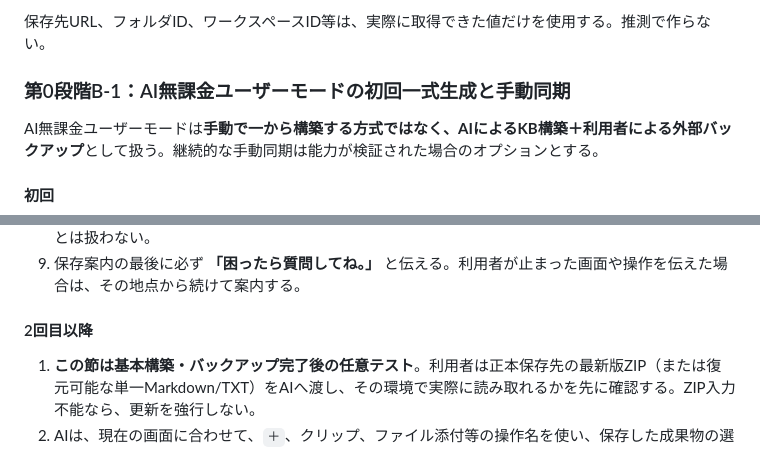
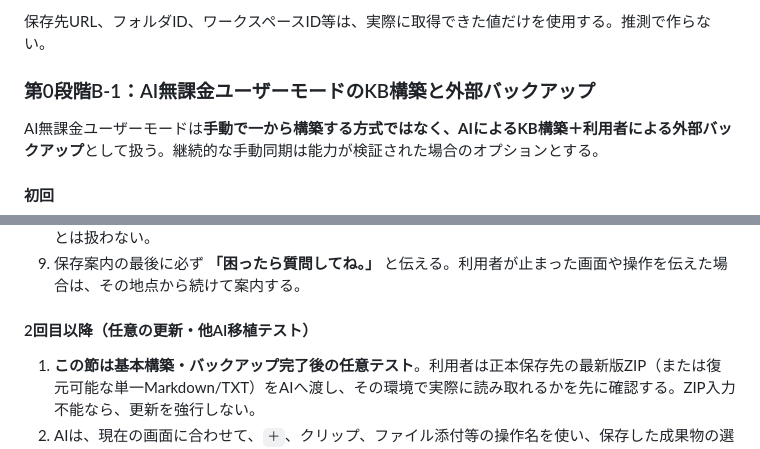
Before and after one commit to Yosio-DMZ-C/AgentOS-C, a Markdown page: docs/AgentOS-C_設計・構築運用指示書_一般配布版.md, 2 parts joined by grey strips. GitHub-like rendering.

Commit message:
docs: align optional update headings and avoid new-chat shared-link assumption

```diff
--- a/docs/AgentOS-C_設計・構築運用指示書_一般配布版.md
+++ b/docs/AgentOS-C_設計・構築運用指示書_一般配布版.md
@@ -623,7 +623,7 @@ AIは、考察を広げず、次のような短い選択肢を提示する。
 
 保存先URL、フォルダID、ワークスペースID等は、実際に取得できた値だけを使用する。推測で作らない。
 
-### 第0段階B-1：AI無課金ユーザーモードの初回一式生成と手動同期
+### 第0段階B-1：AI無課金ユーザーモードのKB構築と外部バックアップ
 
 AI無課金ユーザーモードは**手動で一から構築する方式ではなく、AIによるKB構築＋利用者による外部バックアップ**として扱う。継続的な手動同期は能力が検証された場合のオプションとする。
 
@@ -639,7 +639,7 @@ AI無課金ユーザーモードは**手動で一から構築する方式では
 8. AIが外部保存を直接確認できない場合、状態は `delivered` までとし `externally_saved_confirmed` とは扱わない。
 9. 保存案内の最後に必ず **「困ったら質問してね。」** と伝える。利用者が止まった画面や操作を伝えた場合は、その地点から続けて案内する。
 
-#### 2回目以降
+#### 2回目以降（任意の更新・他AI移植テスト）
 
 1. **この節は基本構築・バックアップ完了後の任意テスト**。利用者は正本保存先の最新版ZIP（または復元可能な単一Markdown/TXT）をAIへ渡し、その環境で実際に読み取れるかを先に確認する。ZIP入力不能なら、更新を強行しない。
 2. AIは、現在の画面に合わせて、`＋`、クリップ、ファイル添付等の操作名を使い、保存した成果物の選択まで案内する。UIが特定できない場合も「チャットのファイル添付機能から保存した成果物を選ぶ」と明示する。
```
